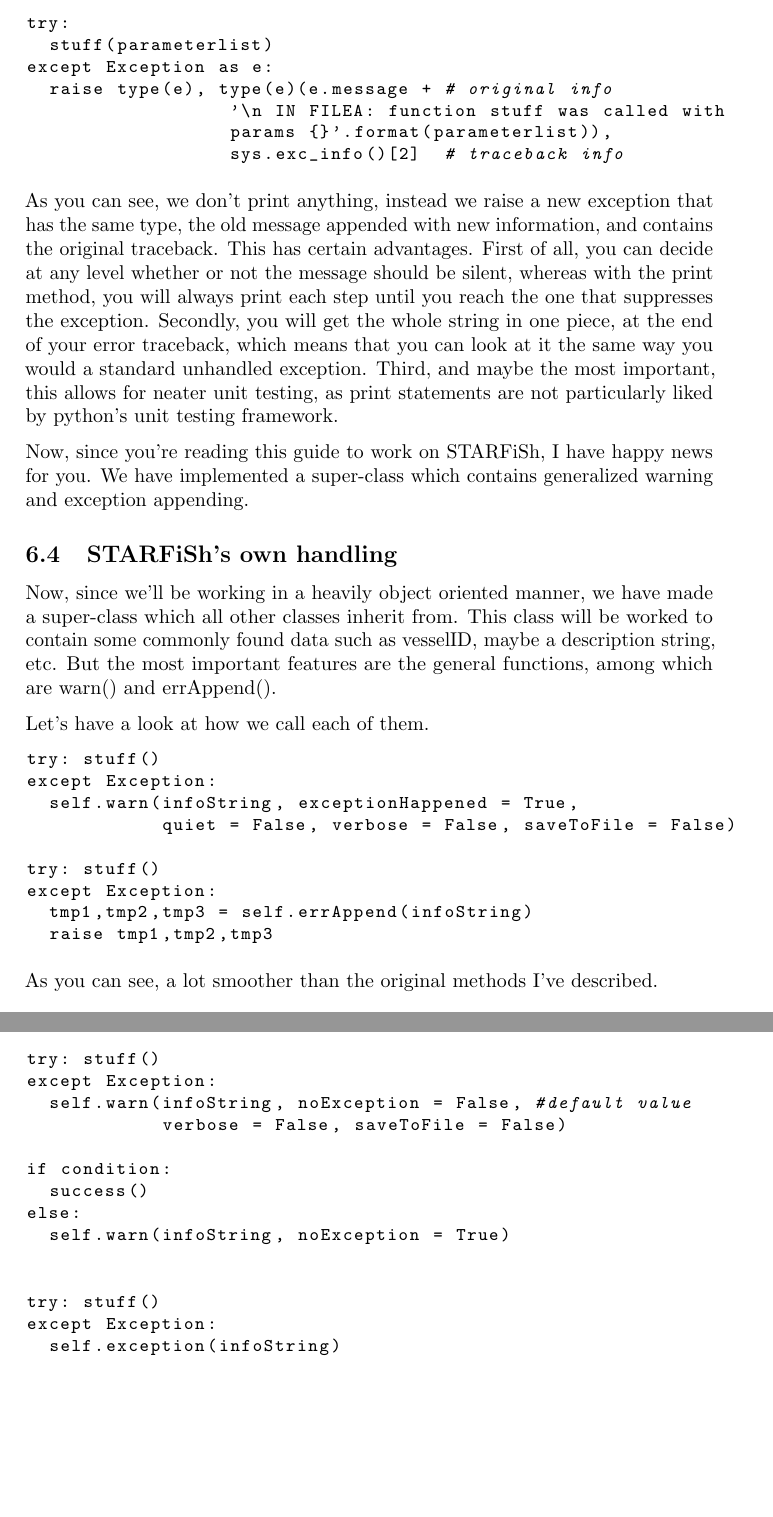
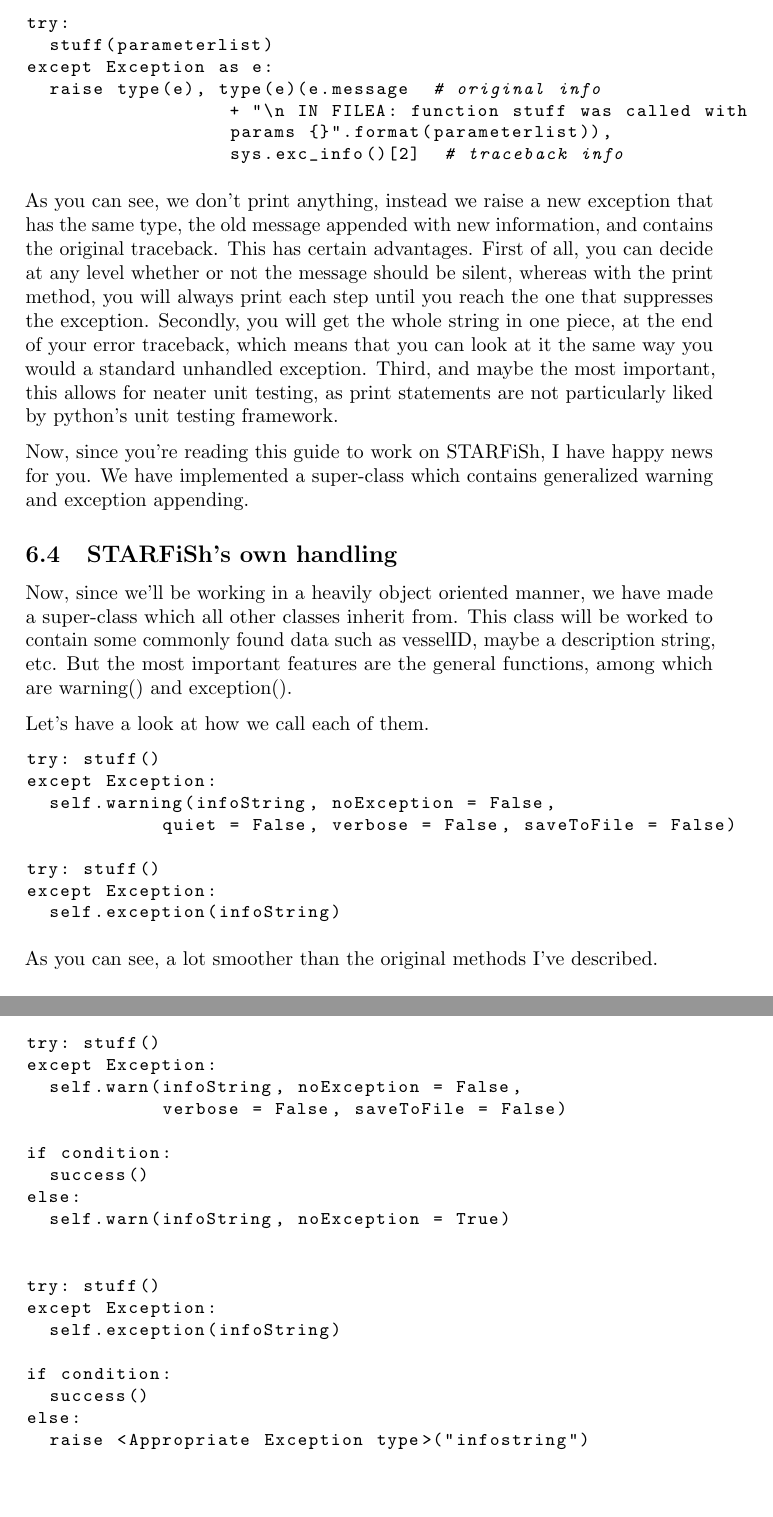
Before and after one commit to Fredf10/starfish_networkReduction_tmp, a LaTeX document (EinarsGuide/einarsGuideToBetterCode.tex): two parts of pages 18 and 28 of 29, joined at a grey line, cut so that both start at the same text. Compiled offline with pdfLaTeX.

Commit message:
some guide edits

```diff
--- a/EinarsGuide/einarsGuideToBetterCode.tex
+++ b/EinarsGuide/einarsGuideToBetterCode.tex
@@ -459,9 +459,9 @@
 try:
   stuff(parameterlist)
 except Exception as e:
-  raise type(e), type(e)(e.message + # original info
-                  '\n IN FILEA: function stuff was called with
-                  params {}'.format(parameterlist)),
+  raise type(e), type(e)(e.message  # original info
+                  + "\n IN FILEA: function stuff was called with
+                  params {}".format(parameterlist)),
                   sys.exc_info()[2]  # traceback info
 \end{lstlisting}
 
@@ -471,20 +471,19 @@
 
 \subsection{STARFiSh's own handling}
 
-Now, since we'll be working in a heavily object oriented manner, we have made a super-class which all other classes inherit from. This class will be worked to contain some commonly found data such as vesselID, maybe a description string, etc. But the most important features are the general functions, among which are warn() and errAppend().
+Now, since we'll be working in a heavily object oriented manner, we have made a super-class which all other classes inherit from. This class will be worked to contain some commonly found data such as vesselID, maybe a description string, etc. But the most important features are the general functions, among which are warning() and exception().
 
 Let's have a look at how we call each of them.
 
 \begin{lstlisting}
 try: stuff()
 except Exception:
-  self.warn(infoString, exceptionHappened = True,
+  self.warning(infoString, noException = False,
             quiet = False, verbose = False, saveToFile = False)
 
 try: stuff()
 except Exception:
-  tmp1,tmp2,tmp3 = self.errAppend(infoString)
-  raise tmp1,tmp2,tmp3
+  self.exception(infoString)
 \end{lstlisting}
 
 As you can see, a lot smoother than the original methods I've described.
@@ -756,7 +752,7 @@
 \begin{lstlisting}
 try: stuff()
 except Exception:
-  self.warn(infoString, noException = False, #default value
+  self.warn(infoString, noException = False,
             verbose = False, saveToFile = False)
 
 if condition:
@@ -771,6 +767,11 @@
 try: stuff()
 except Exception:
   self.exception(infoString)
+
+if condition:
+  success()
+else:
+  raise <Appropriate Exception type>("infostring")
 
 \end{lstlisting}
 
```
Also changed, not shown: EinarsGuide/einarsGuideToBetterCode.tex (7 more changed lines).
